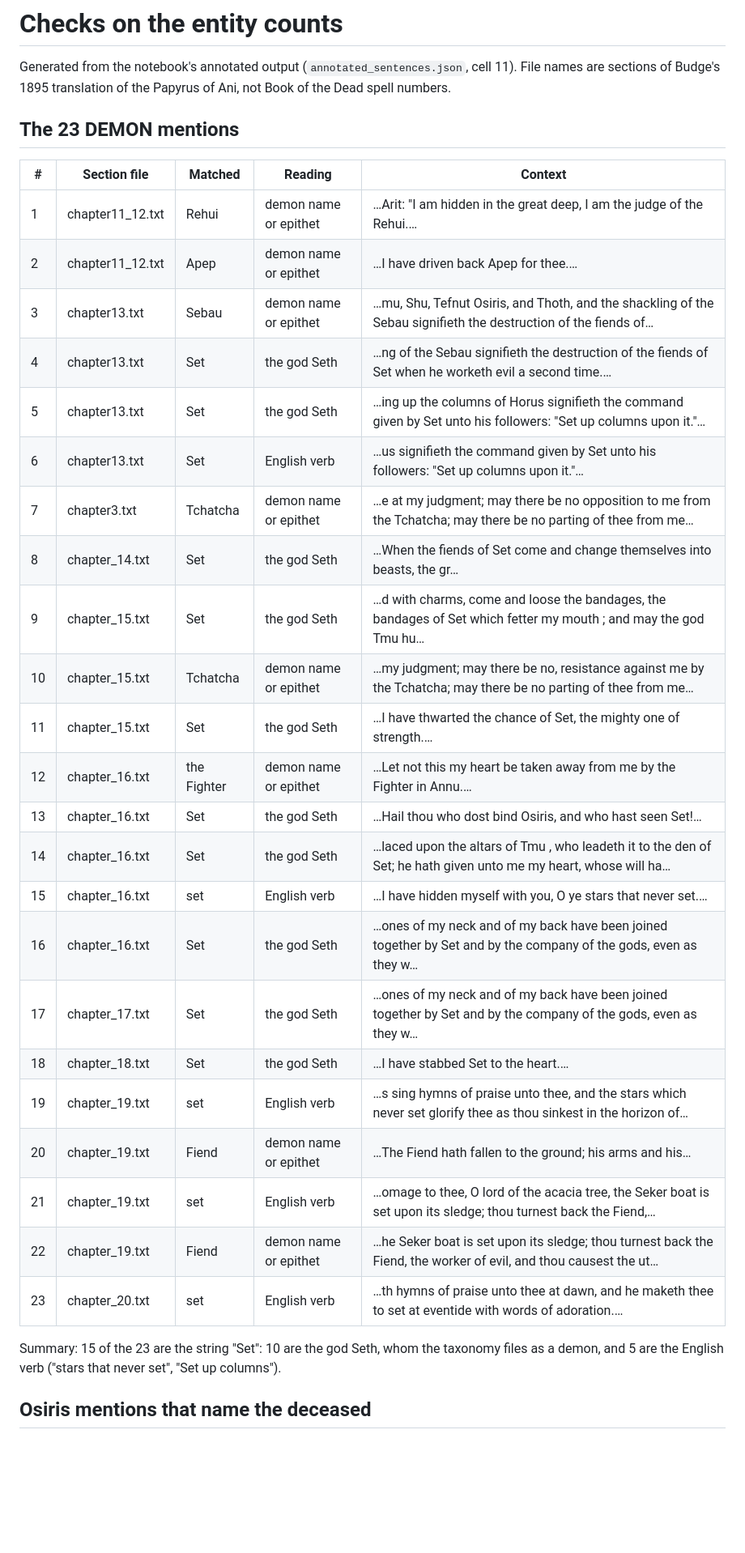
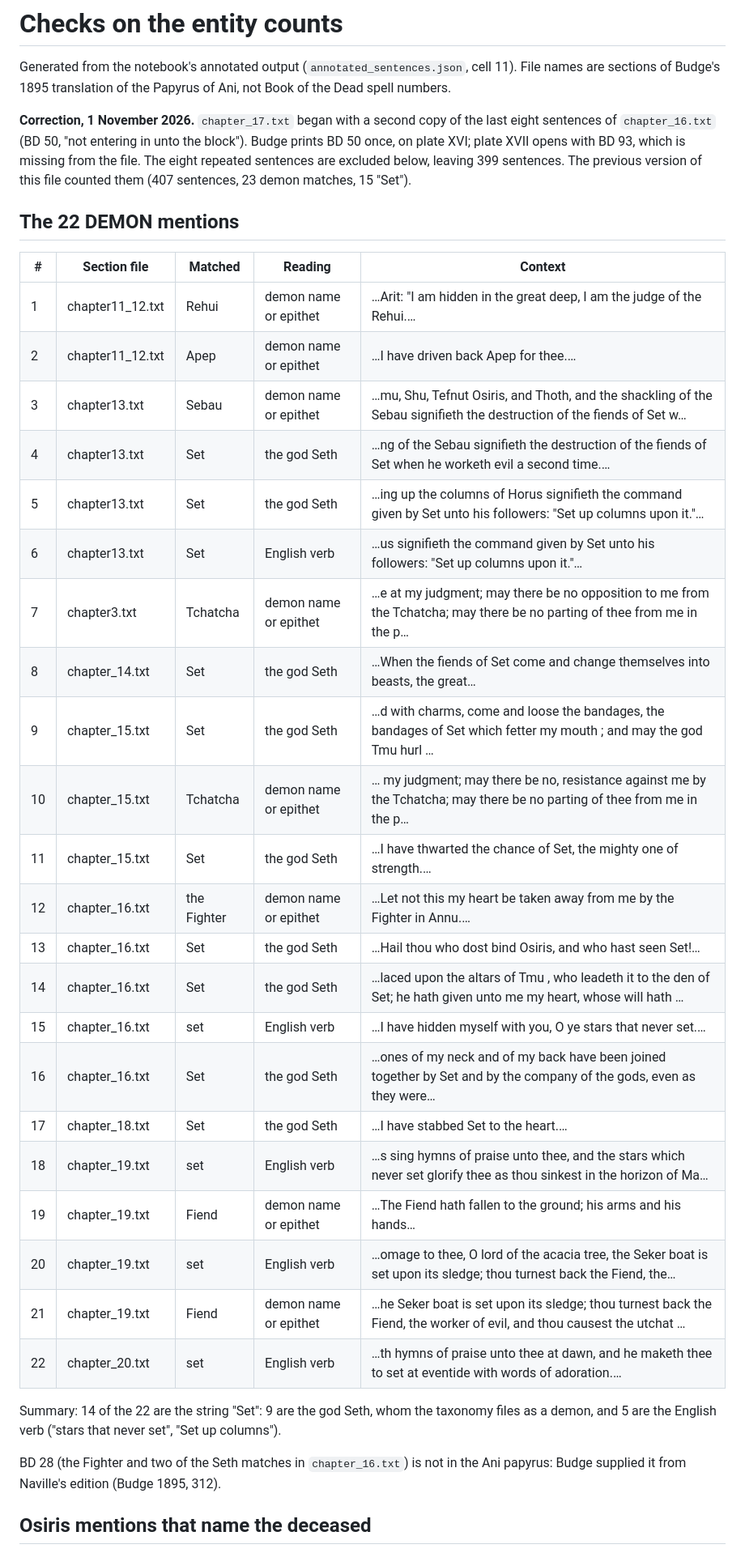
Before and after one commit to Juhij2/book-of-the-dead-entity-analysis, a Markdown page: outputs/count_checks.md, the part around one of its changes. Shown at 81% size. Drawn GitHub-style; blank space fills up the shorter version.

Commit message:
Correct counts: remove 8 sentences duplicated at the start of chapter_17.txt
chapter_17.txt began with a second copy of the last eight sentences of
chapter_16.txt (BD 50, printed once by Budge, on plate XVI). Without it:
399 sentences, 22 demon mentions, 14 "Set" (9 Seth, 5 verb), Osiris 105
(64 god / 27 deceased / 14 ambiguous). README, count_checks.md and the two
count figures updated.

```diff
--- a/outputs/count_checks.md
+++ b/outputs/count_checks.md
@@ -2,35 +2,38 @@
 
 Generated from the notebook's annotated output (`annotated_sentences.json`, cell 11). File names are sections of Budge's 1895 translation of the Papyrus of Ani, not Book of the Dead spell numbers.
 
-## The 23 DEMON mentions
+**Correction, 1 November 2026.** `chapter_17.txt` began with a second copy of the last eight sentences of `chapter_16.txt` (BD 50, "not entering in unto the block"). Budge prints BD 50 once, on plate XVI; plate XVII opens with BD 93, which is missing from the file. The eight repeated sentences are excluded below, leaving 399 sentences. The previous version of this file counted them (407 sentences, 23 demon matches, 15 "Set").
+
+## The 22 DEMON mentions
 
 | # | Section file | Matched | Reading | Context |
 |---|---|---|---|---|
 | 1 | chapter11_12.txt | Rehui | demon name or epithet | …Arit: "I am hidden in the great deep, I am the judge of the Rehui.… |
 | 2 | chapter11_12.txt | Apep | demon name or epithet | …I have driven back Apep for thee.… |
-| 3 | chapter13.txt | Sebau | demon name or epithet | …mu, Shu, Tefnut Osiris, and Thoth, and the shackling of the Sebau signifieth the destruction of the fiends of… |
+| 3 | chapter13.txt | Sebau | demon name or epithet | …mu, Shu, Tefnut Osiris, and Thoth, and the shackling of the Sebau signifieth the destruction of the fiends of Set w… |
 | 4 | chapter13.txt | Set | the god Seth | …ng of the Sebau signifieth the destruction of the fiends of Set when he worketh evil a second time.… |
 | 5 | chapter13.txt | Set | the god Seth | …ing up the columns of Horus signifieth the command given by Set unto his followers: "Set up columns upon it."… |
 | 6 | chapter13.txt | Set | English verb | …us signifieth the command given by Set unto his followers: "Set up columns upon it."… |
-| 7 | chapter3.txt | Tchatcha | demon name or epithet | …e at my judgment; may there be no opposition to me from the Tchatcha; may there be no parting of thee from me… |
-| 8 | chapter_14.txt | Set | the god Seth | …When the fiends of Set come and change themselves into beasts, the gr… |
-| 9 | chapter_15.txt | Set | the god Seth | …d with charms, come and loose the bandages, the bandages of Set which fetter my mouth ; and may the god Tmu hu… |
-| 10 | chapter_15.txt | Tchatcha | demon name or epithet | …my judgment; may there be no, resistance against me by the Tchatcha; may there be no parting of thee from me… |
+| 7 | chapter3.txt | Tchatcha | demon name or epithet | …e at my judgment; may there be no opposition to me from the Tchatcha; may there be no parting of thee from me in the p… |
+| 8 | chapter_14.txt | Set | the god Seth | …When the fiends of Set come and change themselves into beasts, the great… |
+| 9 | chapter_15.txt | Set | the god Seth | …d with charms, come and loose the bandages, the bandages of Set which fetter my mouth ; and may the god Tmu hurl … |
+| 10 | chapter_15.txt | Tchatcha | demon name or epithet | … my judgment; may there be no, resistance against me by the Tchatcha; may there be no parting of thee from me in the p… |
 | 11 | chapter_15.txt | Set | the god Seth | …I have thwarted the chance of Set, the mighty one of strength.… |
 | 12 | chapter_16.txt | the Fighter | demon name or epithet | …Let not this my heart be taken away from me by the Fighter in Annu.… |
 | 13 | chapter_16.txt | Set | the god Seth | …Hail thou who dost bind Osiris, and who hast seen Set!… |
-| 14 | chapter_16.txt | Set | the god Seth | …laced upon the altars of Tmu , who leadeth it to the den of Set; he hath given unto me my heart, whose will ha… |
+| 14 | chapter_16.txt | Set | the god Seth | …laced upon the altars of Tmu , who leadeth it to the den of Set; he hath given unto me my heart, whose will hath … |
 | 15 | chapter_16.txt | set | English verb | …I have hidden myself with you, O ye stars that never set.… |
-| 16 | chapter_16.txt | Set | the god Seth | …ones of my neck and of my back have been joined together by Set and by the company of the gods, even as they w… |
-| 17 | chapter_17.txt | Set | the god Seth | …ones of my neck and of my back have been joined together by Set and by the company of the gods, even as they w… |
-| 18 | chapter_18.txt | Set | the god Seth | …I have stabbed Set to the heart.… |
-| 19 | chapter_19.txt | set | English verb | …s sing hymns of praise unto thee, and the stars which never set glorify thee as thou sinkest in the horizon of… |
-| 20 | chapter_19.txt | Fiend | demon name or epithet | …The Fiend hath fallen to the ground; his arms and his… |
-| 21 | chapter_19.txt | set | English verb | …omage to thee, O lord of the acacia tree, the Seker boat is set upon its sledge; thou turnest back the Fiend,… |
-| 22 | chapter_19.txt | Fiend | demon name or epithet | …he Seker boat is set upon its sledge; thou turnest back the Fiend, the worker of evil, and thou causest the ut… |
-| 23 | chapter_20.txt | set | English verb | …th hymns of praise unto thee at dawn, and he maketh thee to set at eventide with words of adoration.… |
+| 16 | chapter_16.txt | Set | the god Seth | …ones of my neck and of my back have been joined together by Set and by the company of the gods, even as they were… |
+| 17 | chapter_18.txt | Set | the god Seth | …I have stabbed Set to the heart.… |
+| 18 | chapter_19.txt | set | English verb | …s sing hymns of praise unto thee, and the stars which never set glorify thee as thou sinkest in the horizon of Ma… |
+| 19 | chapter_19.txt | Fiend | demon name or epithet | …The Fiend hath fallen to the ground; his arms and his hands… |
+| 20 | chapter_19.txt | set | English verb | …omage to thee, O lord of the acacia tree, the Seker boat is set upon its sledge; thou turnest back the Fiend, the… |
+| 21 | chapter_19.txt | Fiend | demon name or epithet | …he Seker boat is set upon its sledge; thou turnest back the Fiend, the worker of evil, and thou causest the utchat … |
+| 22 | chapter_20.txt | set | English verb | …th hymns of praise unto thee at dawn, and he maketh thee to set at eventide with words of adoration.… |
 
-Summary: 15 of the 23 are the string "Set": 10 are the god Seth, whom the taxonomy files as a demon, and 5 are the English verb ("stars that never set", "Set up columns").
+Summary: 14 of the 22 are the string "Set": 9 are the god Seth, whom the taxonomy files as a demon, and 5 are the English verb ("stars that never set", "Set up columns").
+
+BD 28 (the Fighter and two of the Seth matches in `chapter_16.txt`) is not in the Ani papyrus: Budge supplied it from Naville's edition (Budge 1895, 312).
 
 ## Osiris mentions that name the deceased
 
```
Also changed, not shown: other parts of outputs/count_checks.md (+1 -3 lines), README.md (+6 -4 lines), outputs/chapter_distribution.png, outputs/deity_demon_frequency.png.
